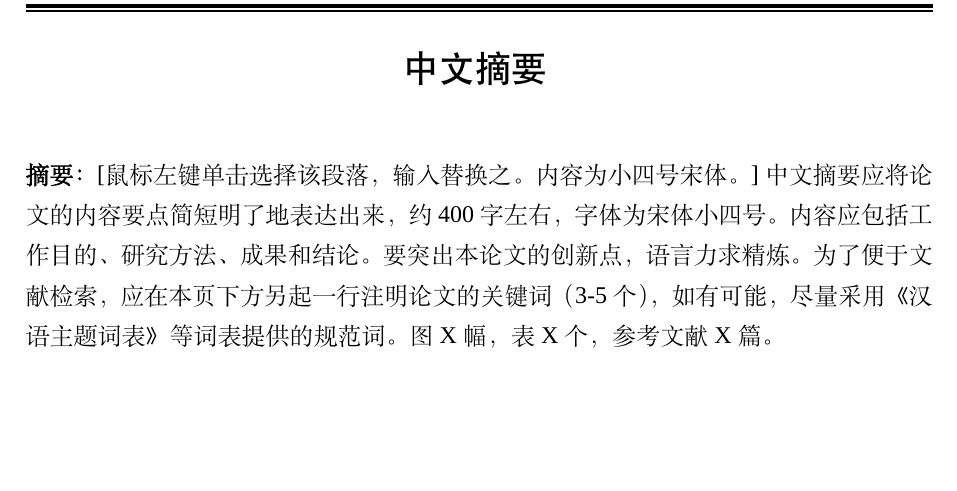
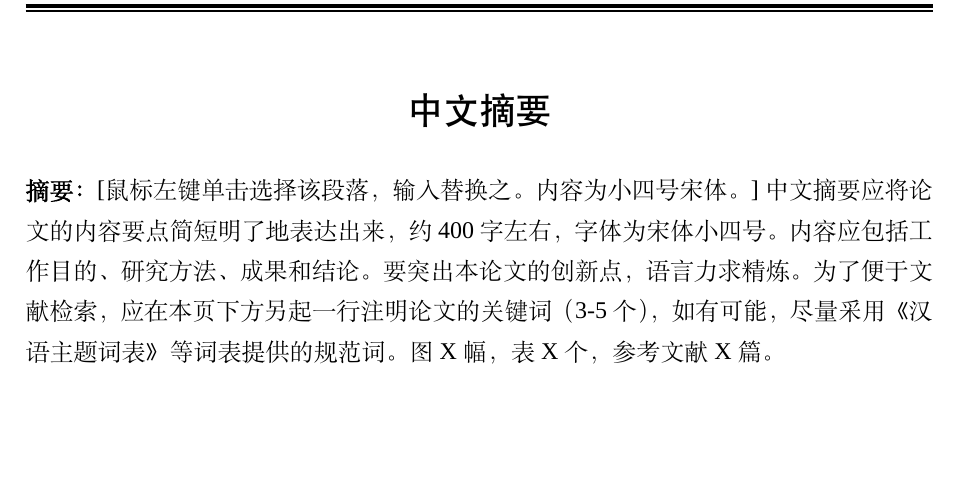
Before and after one commit to paulzhn/bjtu-bachelor-thesis, a LaTeX thesis (template.tex, which reads bjtuthesis.cls): part of page 3 of 23, cut so that both start at the same text, the shorter picture padded with empty space. Compiled offline with XeLaTeX; a missing font is replaced by an installed copy or a similar font.

Commit message:
feat: fix preference & title space

```diff
--- a/bjtuthesis.cls
+++ b/bjtuthesis.cls
@@ -33,13 +33,13 @@
 \RequirePackage{titletoc}
 \RequirePackage{fontspec}
 \RequirePackage[colorlinks,linkcolor=black,anchorcolor=black,citecolor=black]{hyperref}
-\RequirePackage{gbt7714}
+% \RequirePackage{gbt7714}
 \RequirePackage{calc}
 \RequirePackage{datetime}
 \RequirePackage{etoolbox}
 \RequirePackage{booktabs}
 \RequirePackage{floatrow}
-
+\RequirePackage[backend=biber,style=gb7714-2015]{biblatex}
 % \RequirePackage[fontsize=11pt]{fontsize}f
 
 % \RequirePackage{xeCJK}
@@ -181,11 +181,33 @@
 %========================================================================%
 % 参考文献格式
 %========================================================================%
+\addbibresource[]{MyDissBib.bib}
 
-\bibliographystyle{gbt7714-numerical}
-\let\oldcitep\citep
-\newcommand{\citen}[2][]{\textsuperscript{\oldcitep{#2}#1}}
-\renewcommand{\citep}{\citen}
+\defbibheading{myheading}[参考文献]{%
+  \centering\chapter*{#1}
+  \markboth{参考文献}{}}
+\defbibenvironment{bibliography}
+  {\list
+     {}
+     {\setlength{\leftmargin}{2pt}%
+      \setlength{\itemindent}{2em}%
+      \setlength{\itemsep}{0pt}%
+      \setlength{\parsep}{\bibparsep}
+	  }}
+  {\endlist}
+  {\item
+  \zihao{5} \mysongti
+   \printtext[labelnumberwidth]{%
+     \printfield{labelprefix}%
+      \printfield{labelnumber}}%
+   \addspace}
+
+
+
+% \bibliographystyle{gbt7714-numerical}
+% \let\oldcitep\citep
+% \newcommand{\citen}[2][]{\textsuperscript{\oldcitep{#2}#1}}
+% \renewcommand{\citep}{\citen}
 %========================================================================%
 % 前置部分命令
 %========================================================================%
@@ -239,18 +261,16 @@
 	\newpage
 }
 
-\renewcommand{\bibsection}{
-	\newpage
-	\thispagestyle{myfancy}
-	\vspace*{0cm}
-	\begin{center}
-		{\zihao{-2}\heiti 参考文献\bigskip}
-	\end{center}
-}
-\setlength{\bibsep}{0pt plus 0.3ex}
-\renewcommand*{\bibfont}{\zihao{5}}
-
-
+% \renewcommand{\bibsection}{
+% 	\newpage
+% 	\thispagestyle{myfancy}
+% 	\vspace*{0cm}
+% 	\begin{center}
+% 		{\zihao{-2}\heiti 参考文献\bigskip}
+% 	\end{center}
+% }
+% \setlength{\bibsep}{0pt plus 0.3ex}
+% \renewcommand*{\bibfont}{\zihao{5}}
 
 
 \newcommand{\ccopyright}{
@@ -342,11 +362,12 @@
 }
 \newcommand{\cabspage}{
 	\thispagestyle{myfancy}
+	\chapter*{\makebox[\linewidth]{\zihao{-2}中文摘要}}
 	\markboth{中文摘要}{}
-	\addcontentsline{toc}{part}{中文摘要}
-	\begin{thecenter}
-	中文摘要
-	\end{thecenter}
+	\addcontentsline{toc}{chapter}{中文摘要}
+	% \begin{thecenter}
+	% 中文摘要
+	% \end{thecenter}
 
 	\noindent\mysongti{\textbf{摘要：}}\cabstract \par
 
@@ -357,11 +378,13 @@
 }
 \newcommand{\eabspage}{
 	\thispagestyle{myfancy}
+	\chapter*{\makebox[\linewidth]{\zihao{-2}ABSTRACT}}
+	% \thispagestyle{myfancy}
 	\markboth{英文摘要}{}
-	\addcontentsline{toc}{part}{ABSTRACT}
-	\begin{thecenter}
-	ABSTRACT
-	\end{thecenter}
+	\addcontentsline{toc}{chapter}{ABSTRACT}
+	% \begin{thecenter}
+	% ABSTRACT
+	% \end{thecenter}
 
 	\noindent\mysongti{\textbf{ABSTRACT:}} \par
 	\noindent\eabstract \par
@@ -375,7 +398,7 @@
 \newcommand{\cprepage}{
 	\thispagestyle{myfancy}
 	\markboth{序言}{}
-	\addcontentsline{toc}{part}{序言}
+	\addcontentsline{toc}{chapter}{序言}
 	\begin{thecenter}
 	序言
 	\end{thecenter}
```
Also changed, not shown: template.tex (+6 -5 lines), 1 other file.
